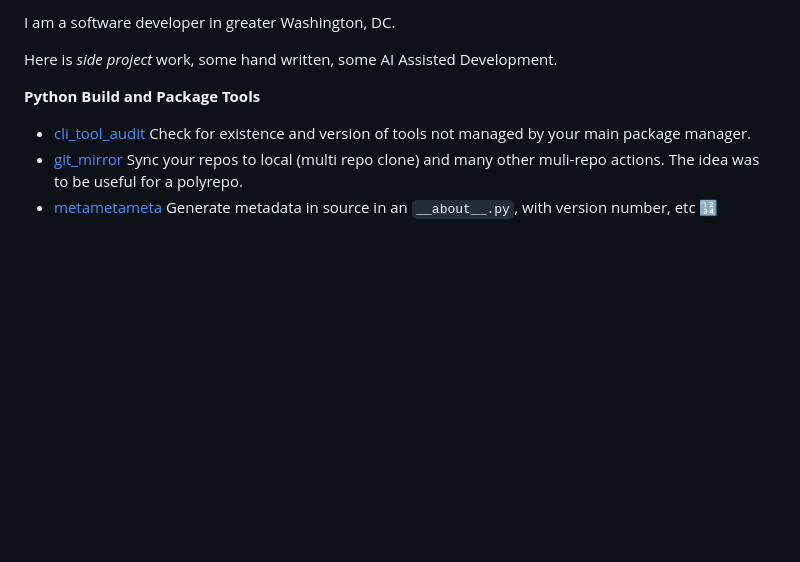
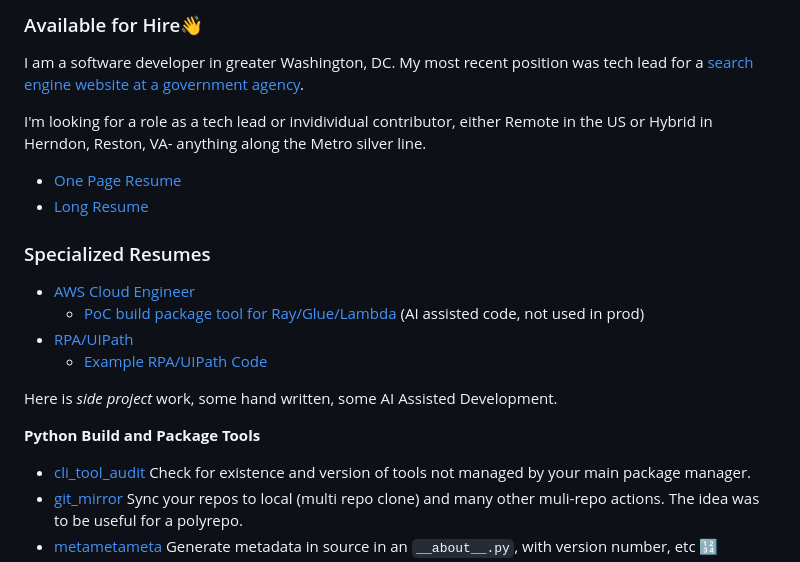
Before and after one commit to matthewdeanmartin/matthewdeanmartin, a Markdown page: README.md, the part around the change. GitHub-like rendering; blank space fills up the shorter version.

```diff
--- a/README.md
+++ b/README.md
@@ -1,4 +1,17 @@
-I am a software developer in greater Washington, DC.
+### Available for Hire👋
+
+I am a software developer in greater Washington, DC. My most recent position was tech lead for a [search engine website at a government agency](https://publicrecords.copyright.gov/).
+
+I'm looking for a role as a tech lead or invidividual contributor, either Remote in the US or Hybrid in Herndon, Reston, VA- anything along the Metro silver line.
+
+- [One Page Resume](https://matthewdeanmartin.github.io/Matthew_Martin_Sept_2024_One_Page.pdf)
+- [Long Resume](https://matthewdeanmartin.github.io/Matthew_Martin_Sept_2024_Long_Format.pdf)
+
+### Specialized Resumes
+- [AWS Cloud Engineer](https://matthewdeanmartin.github.io/Matthew_Martin_Cloud_Engineer_Sept_2024_One_Page.pdf)
+    -  [PoC build package tool for Ray/Glue/Lambda](https://github.com/matthewdeanmartin/raypack) (AI assisted code, not used in prod)
+- [RPA/UIPath](https://matthewdeanmartin.github.io/Matthew_Martin_Sept_2024_One_Page_Python_RPA_ML.pdf)
+    - [Example RPA/UIPath Code](https://github.com/matthewdeanmartin/uipath)
 
 Here is *side project* work, some hand written, some AI Assisted Development.
 
```
